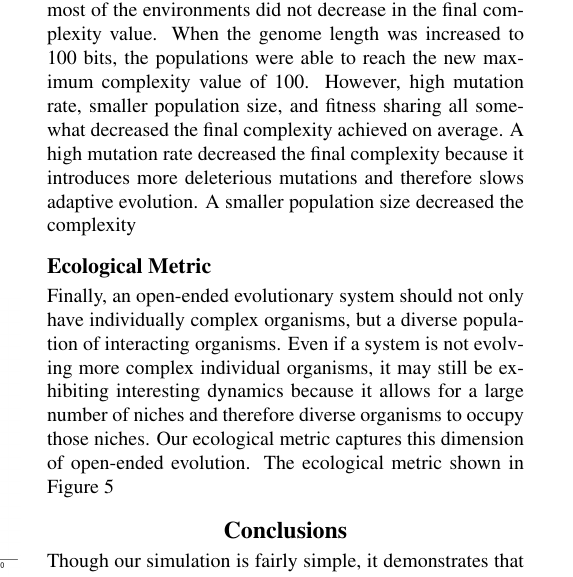
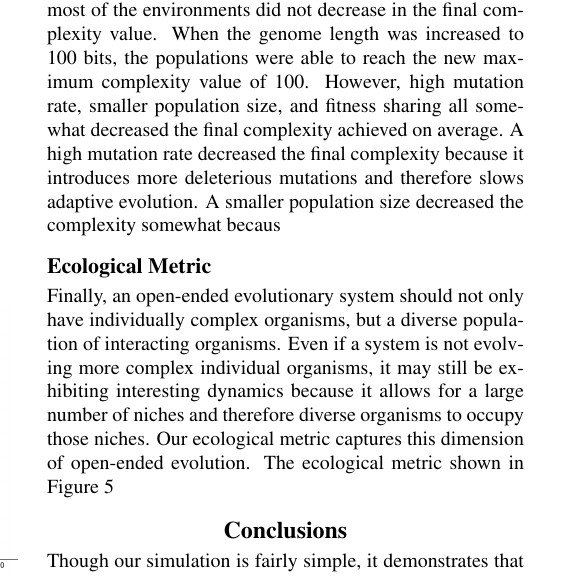
Before and after one commit to emilydolson/oee_alifexv, a LaTeX document (ALife_OEE.tex): part of one column of page 6 of 9, cut so that both start at the same text. Compiled offline with pdfLaTeX.

Commit message:
Update on Overleaf.

```diff
--- a/ALife_OEE.tex
+++ b/ALife_OEE.tex
@@ -121,7 +121,7 @@ These results highlight the power of the novelty metric to identify environments
 \label{complexity_time}
 \end{figure}
 
-Because of the simplicity of our system, the complexity metric stabilizes quickly in most treatment and therefore we show only the final time point value for complexity in Figure~\ref{complexity}. The baseline treatment was able to reach the maximum complexity possible for a 20-bit genome and most of the environments did not decrease in the final complexity value. When the genome length was increased to 100 bits, the populations were able to reach the new maximum complexity value of 100. However, high mutation rate, smaller population size, and fitness sharing all somewhat decreased the final complexity achieved on average. A high mutation rate decreased the final complexity because it introduces more deleterious mutations and therefore slows adaptive evolution. A smaller population size decreased the complexity
+Because of the simplicity of our system, the complexity metric stabilizes quickly in most treatment and therefore we show only the final time point value for complexity in Figure~\ref{complexity}. The baseline treatment was able to reach the maximum complexity possible for a 20-bit genome and most of the environments did not decrease in the final complexity value. When the genome length was increased to 100 bits, the populations were able to reach the new maximum complexity value of 100. However, high mutation rate, smaller population size, and fitness sharing all somewhat decreased the final complexity achieved on average. A high mutation rate decreased the final complexity because it introduces more deleterious mutations and therefore slows adaptive evolution. A smaller population size decreased the complexity somewhat becaus
 
 \begin{figure}
 \includegraphics[width=3.5in]{figs/complexityboxplots.png}
```
